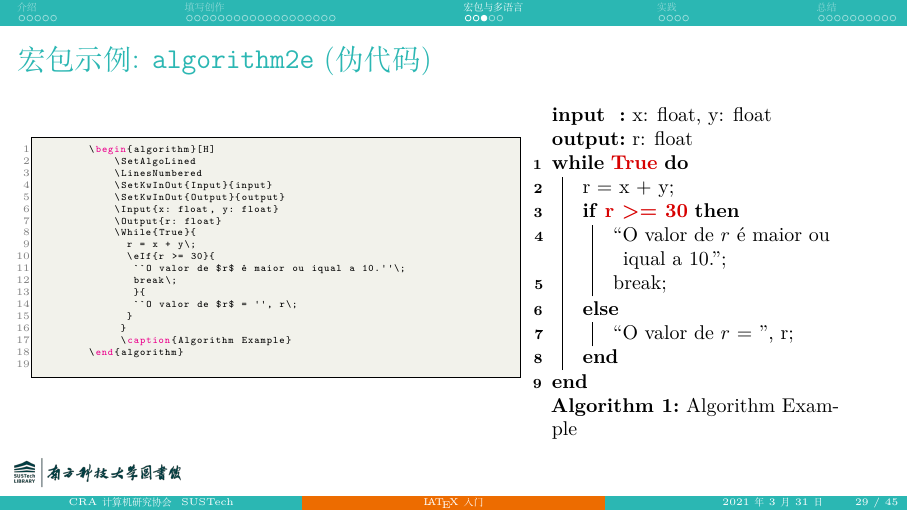
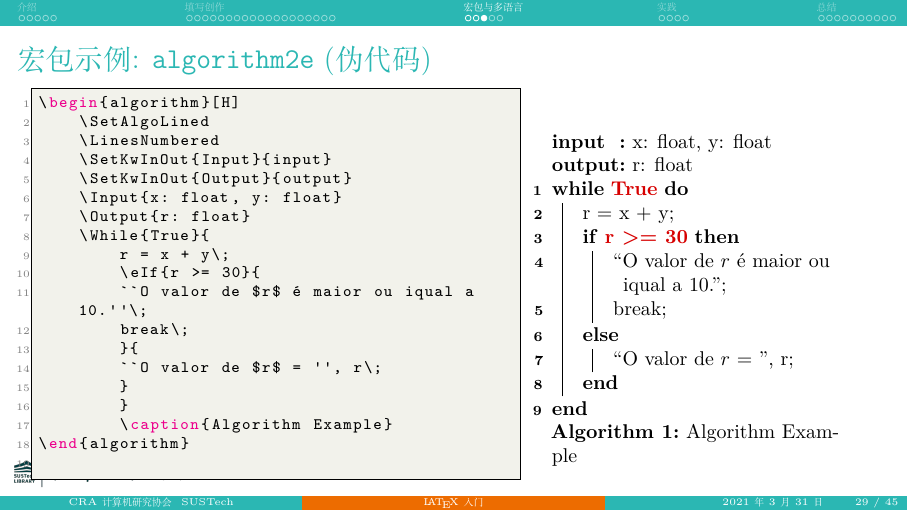
Before and after one commit to SUSTech-CRA/latex-talk, LaTeX slides (main.tex, which reads plugin.tex): page 29 of 45. Compiled offline with XeLaTeX.

Commit message:
更新部分字体大小

```diff
--- a/plugin.tex
+++ b/plugin.tex
@@ -96,7 +96,7 @@
     \begin{columns}
     \begin{column}{.6\textwidth}
         \lstset{language=[LaTeX]TeX}
-    \begin{lstlisting}[basicstyle=\ttfamily\tiny]
+    \begin{lstlisting}[basicstyle=\ttfamily\footnotesize]
 \begin{algorithm}[H]
     \SetAlgoLined
     \LinesNumbered
```
Also changed, not shown: chinese.tex (+5 -5 lines), main.pdf. Lines whose indentation alone changed are shown as unchanged.
